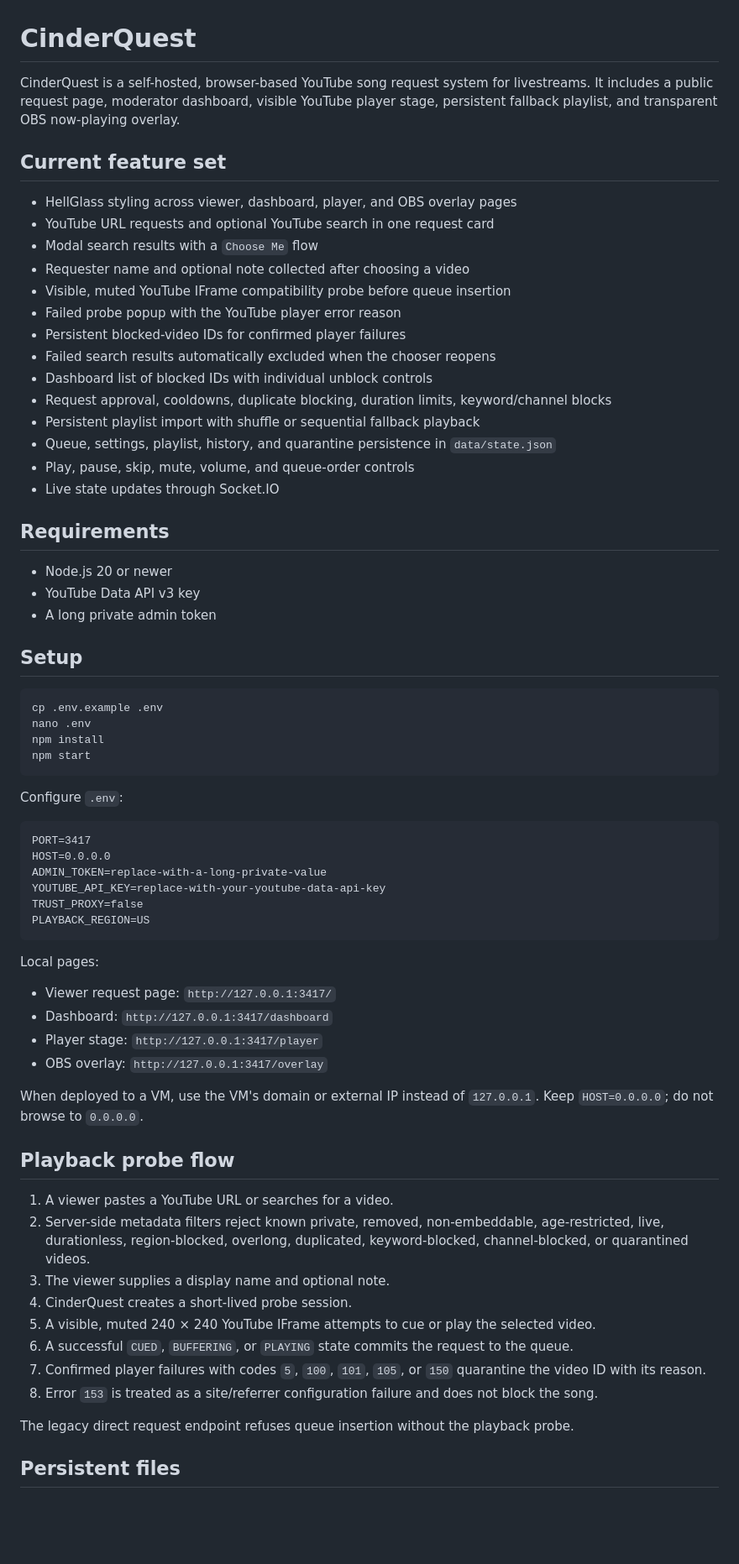
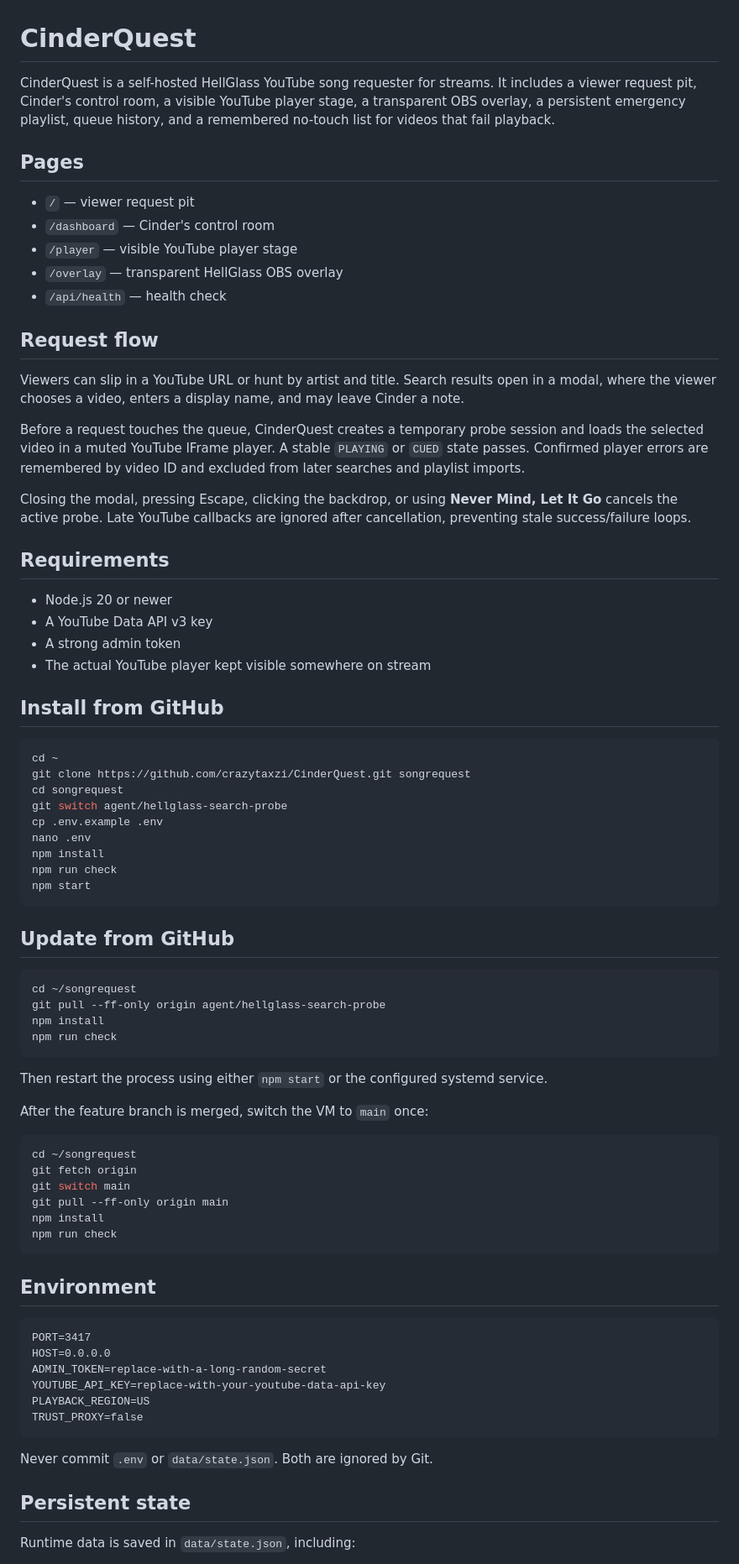
Before and after one commit to crazytaxzi/CinderQuest, a Markdown page: README.md, the part around one of its changes. Shown at 84% size. GitHub-like rendering; blank space fills up the shorter version.

Commit message:
Document Git-only deployment and probe fix

````diff
--- a/README.md
+++ b/README.md
@@ -1,71 +1,80 @@
 # CinderQuest
 
-CinderQuest is a self-hosted, browser-based YouTube song request system for livestreams. It includes a public request page, moderator dashboard, visible YouTube player stage, persistent fallback playlist, and transparent OBS now-playing overlay.
+CinderQuest is a self-hosted HellGlass YouTube song requester for streams. It includes a viewer request pit, Cinder's control room, a visible YouTube player stage, a transparent OBS overlay, a persistent emergency playlist, queue history, and a remembered no-touch list for videos that fail playback.
 
-## Current feature set
+## Pages
 
-- HellGlass styling across viewer, dashboard, player, and OBS overlay pages
-- YouTube URL requests and optional YouTube search in one request card
-- Modal search results with a `Choose Me` flow
-- Requester name and optional note collected after choosing a video
-- Visible, muted YouTube IFrame compatibility probe before queue insertion
-- Failed probe popup with the YouTube player error reason
-- Persistent blocked-video IDs for confirmed player failures
-- Failed search results automatically excluded when the chooser reopens
-- Dashboard list of blocked IDs with individual unblock controls
-- Request approval, cooldowns, duplicate blocking, duration limits, keyword/channel blocks
-- Persistent playlist import with shuffle or sequential fallback playback
-- Queue, settings, playlist, history, and quarantine persistence in `data/state.json`
-- Play, pause, skip, mute, volume, and queue-order controls
-- Live state updates through Socket.IO
+- `/` — viewer request pit
+- `/dashboard` — Cinder's control room
+- `/player` — visible YouTube player stage
+- `/overlay` — transparent HellGlass OBS overlay
+- `/api/health` — health check
+
+## Request flow
+
+Viewers can slip in a YouTube URL or hunt by artist and title. Search results open in a modal, where the viewer chooses a video, enters a display name, and may leave Cinder a note.
+
+Before a request touches the queue, CinderQuest creates a temporary probe session and loads the selected video in a muted YouTube IFrame player. A stable `PLAYING` or `CUED` state passes. Confirmed player errors are remembered by video ID and excluded from later searches and playlist imports.
+
+Closing the modal, pressing Escape, clicking the backdrop, or using **Never Mind, Let It Go** cancels the active probe. Late YouTube callbacks are ignored after cancellation, preventing stale success/failure loops.
 
 ## Requirements
 
 - Node.js 20 or newer
-- YouTube Data API v3 key
-- A long private admin token
+- A YouTube Data API v3 key
+- A strong admin token
+- The actual YouTube player kept visible somewhere on stream
 
-## Setup
+## Install from GitHub
 
 ```bash
+cd ~
+git clone https://github.com/crazytaxzi/CinderQuest.git songrequest
+cd songrequest
+git switch agent/hellglass-search-probe
 cp .env.example .env
 nano .env
 npm install
+npm run check
 npm start
 ```
 
-Configure `.env`:
+## Update from GitHub
+
+```bash
+cd ~/songrequest
+git pull --ff-only origin agent/hellglass-search-probe
+npm install
+npm run check
+```
+
+Then restart the process using either `npm start` or the configured systemd service.
+
+After the feature branch is merged, switch the VM to `main` once:
+
+```bash
+cd ~/songrequest
+git fetch origin
+git switch main
+git pull --ff-only origin main
+npm install
+npm run check
+```
+
+## Environment
 
 ```dotenv
 PORT=3417
 HOST=0.0.0.0
-ADMIN_TOKEN=replace-with-a-long-private-value
+ADMIN_TOKEN=replace-with-a-long-random-secret
 YOUTUBE_API_KEY=replace-with-your-youtube-data-api-key
+PLAYBACK_REGION=US
 TRUST_PROXY=false
-PLAYBACK_REGION=US
 ```
 
-Local pages:
+Never commit `.env` or `data/state.json`. Both are ignored by Git.
 
-- Viewer request page: `http://127.0.0.1:3417/`
-- Dashboard: `http://127.0.0.1:3417/dashboard`
-- Player stage: `http://127.0.0.1:3417/player`
-- OBS overlay: `http://127.0.0.1:3417/overlay`
+## Persistent state
 
-When deployed to a VM, use the VM's domain or external IP instead of `127.0.0.1`. Keep `HOST=0.0.0.0`; do not browse to `0.0.0.0`.
+Runtime data is saved in `data/state.json`, including:
 
-## Playback probe flow
-
-1. A viewer pastes a YouTube URL or searches for a video.
-2. Server-side metadata filters reject known private, removed, non-embeddable, age-restricted, live, durationless, region-blocked, overlong, duplicated, keyword-blocked, channel-blocked, or quarantined videos.
-3. The viewer supplies a display name and optional note.
-4. CinderQuest creates a short-lived probe session.
-5. A visible, muted 240 × 240 YouTube IFrame attempts to cue or play the selected video.
-6. A successful `CUED`, `BUFFERING`, or `PLAYING` state commits the request to the queue.
-7. Confirmed player failures with codes `5`, `100`, `101`, `105`, or `150` quarantine the video ID with its reason.
-8. Error `153` is treated as a site/referrer configuration failure and does not block the song.
-
-The legacy direct request endpoint refuses queue insertion without the playback probe.
-
-## Persistent files
-
````
Also changed, not shown: other parts of README.md (+14 -24 lines).
